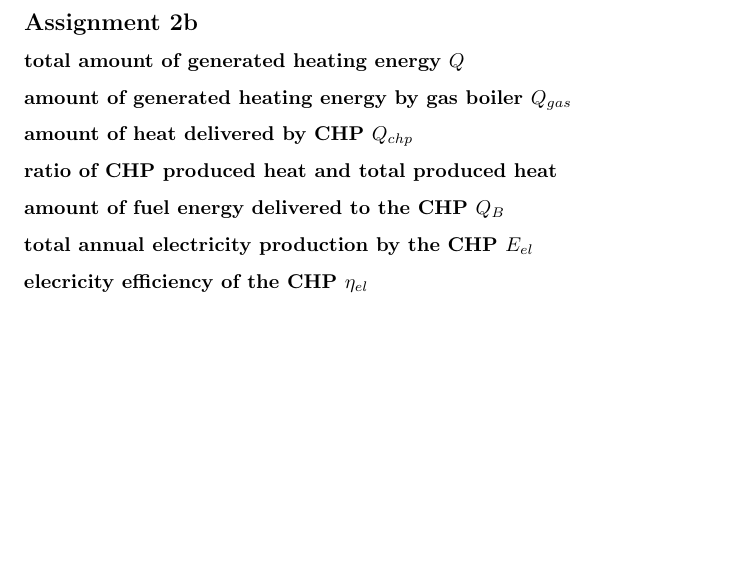
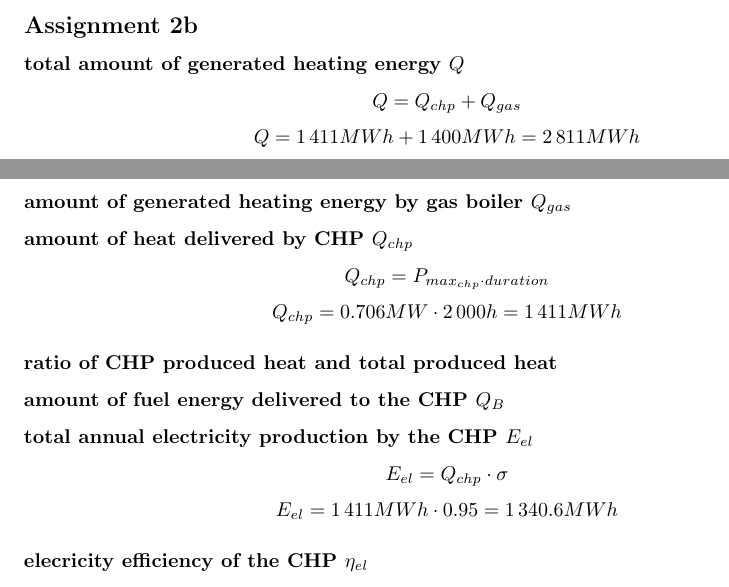
Before and after one commit to Horn2BWild/NTNU2014, a LaTeX problem sheet (TET4135_Energysystems/Assignments/Ass2/ass2.tex): part of page 2 of 2 before the commit and two parts of pages 1 and 2 of 2 after it, the two joined at a grey line, cut so that both start at the same text, the shorter picture padded with empty space. Compiled offline with pdfLaTeX.

Commit message:
2b Q Q_chp, E_el,chp

```diff
--- a/TET4135_Energysystems/Assignments/Ass2/ass2.tex
+++ b/TET4135_Energysystems/Assignments/Ass2/ass2.tex
@@ -40,11 +40,17 @@
 
 	\subsection*{Assignment 2b}
 		\subsubsection*{total amount of generated heating energy $Q$}
+			$$Q=Q_{chp}+Q_{gas}$$
+			$$Q=1\,411MWh+1\,400MWh=2\,811MWh$$
 		\subsubsection*{amount of generated heating energy by gas boiler $Q_{gas}$}
 		\subsubsection*{amount of heat delivered by CHP $Q_{chp}$}
+			$$Q_{chp}=P_{max_{chp}\cdot duration$$
+			$$Q_{chp}=0.706MW\cdot 2\,000h = 1\,411MWh$$
 		\subsubsection*{ratio of CHP produced heat and total produced heat}
 		\subsubsection*{amount of fuel energy delivered to the CHP $Q_B$}
 		\subsubsection*{total annual electricity production by the CHP $E_{el}$}
+			$$E_{el}=Q_{chp}\cdot \sigma$$
+			$$E_{el}=1\,411MWh\cdot 0.95 = 1\,340.6MWh$$
 		\subsubsection*{elecricity efficiency of the CHP $\eta_{el}$}
 		\subsubsection*{primary energy factor $f_p$}
 \end{document}
```
